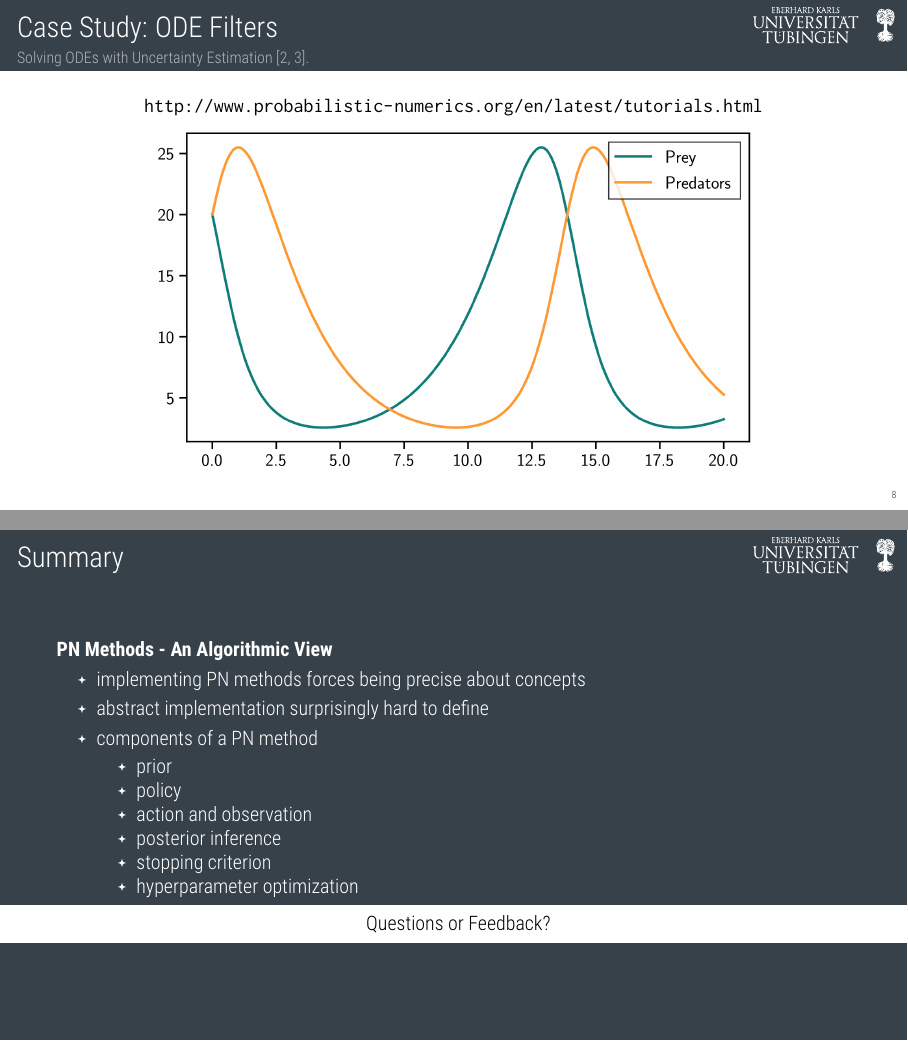
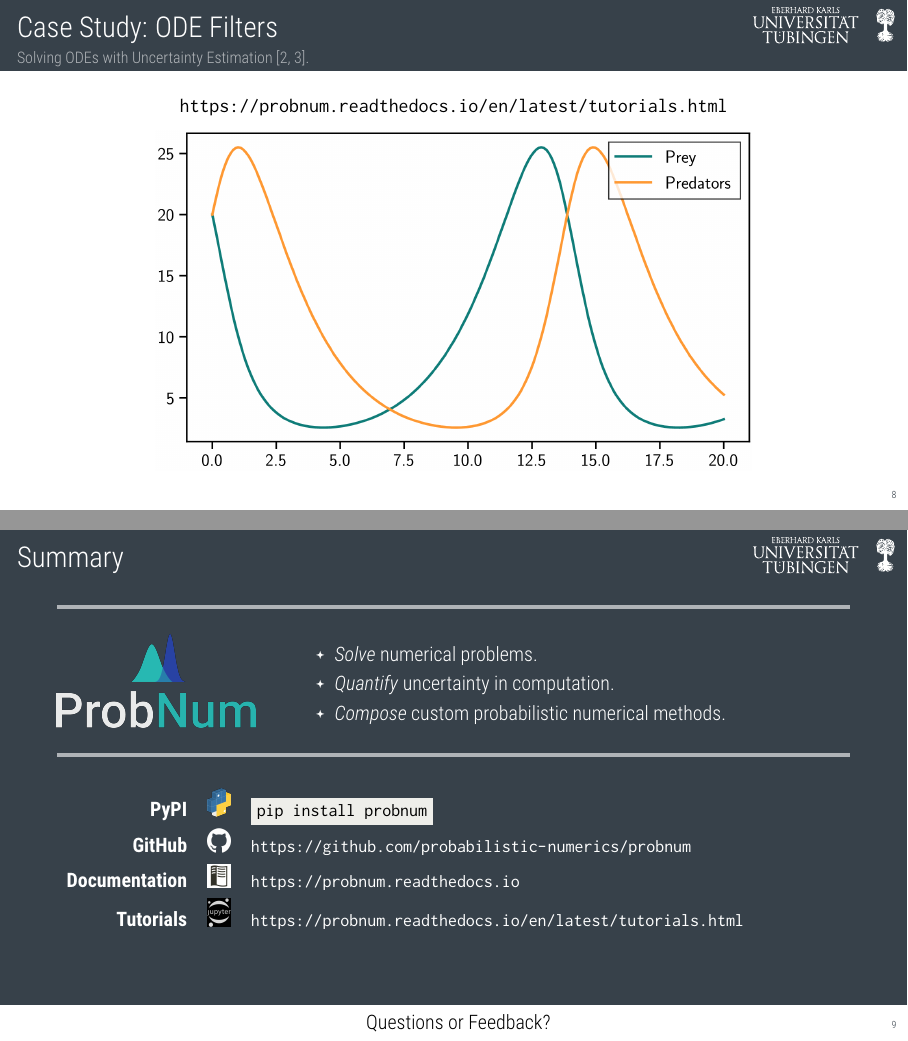
Before and after one commit to JonathanWenger/MCM2021, LaTeX slides (talk.tex): pages 9 and 10 of 11, joined at a grey line. Compiled offline with pdfLaTeX.

Commit message:
final summary slide

```diff
--- a/talk.tex
+++ b/talk.tex
@@ -420,7 +420,7 @@
 	\framesubtitle{Solving ODEs with Uncertainty Estimation \cite{Schober2019,Bosch2021}.}
 
 	\begin{center}
-		\url{http://www.probabilistic-numerics.org/en/latest/tutorials.html}
+		\url{https://probnum.readthedocs.io/en/latest/tutorials.html}
 	\end{center}
 
 	\begin{center}
@@ -434,20 +434,39 @@
 \blackslidetext{
 	\frametitle{Summary}
 
-	\textbf{PN Methods - An Algorithmic View}
+
+	\makebox[\linewidth]{\color{TUgray}{\rule{\textwidth}{2pt}}}
+
+	\begin{columns}[totalwidth=\textwidth]
+
+	\column{.25\textwidth}
+	\centering
+	\includegraphics[width=\textwidth]{figures/probnum_logo_light_text.png}
+
+	\column{.7\textwidth}
+	\vspace{1em}
+
 	\begin{itemize}
-		\item implementing PN methods forces being precise about concepts
-		\item abstract implementation surprisingly hard to define
-		\item components of a PN method
-		      \begin{itemize}
-			      \item prior
-			      \item policy
-			      \item action and observation
-			      \item posterior inference
-			      \item stopping criterion
-			      \item hyperparameter optimization
-		      \end{itemize}
+		\item \textit{Solve} numerical problems.
+		\item \textit{Quantify} uncertainty in computation.
+		\item \textit{Compose} custom probabilistic numerical methods.
 	\end{itemize}
+
+	\vspace{1em}
+	\end{columns}
+
+	\makebox[\linewidth]{\color{TUgray}{\rule{\textwidth}{2pt}}}
+
+	\vspace{1.5em}
+	{\def\arraystretch{1.5}\tabcolsep=0.5em
+	\begin{tabular}{r c m{9cm}}
+	\textbf{PyPI}&	\includegraphics[width=.03\textwidth]{figures/pypi.png}	&	{\small \colorbox{lgra}{\texttt{\textcolor{black}{pip install probnum}}}}\\
+	\textbf{GitHub}&	\includegraphics[width=.03\textwidth]{figures/github-icon.png}	&	{\small \url{https://github.com/probabilistic-numerics/probnum}}\\
+	\textbf{Documentation}	&	\includegraphics[width=.03\textwidth]{figures/readthedocs.png}	&	{\small \url{https://probnum.readthedocs.io}}\\
+	\textbf{Tutorials}	&	\includegraphics[width=.03\textwidth]{figures/jupyter.png}	&	{\small \url{https://probnum.readthedocs.io/en/latest/tutorials.html}}\\
+	\end{tabular}}
+
+	\vspace{3.3em}
 
 	\whiteribbon{\centering Questions or Feedback?}
 
```
Also changed, not shown: figures/github-icon.png (added), figures/jupyter.png (added), figures/probnum_logo_light_text.png (added), figures/pypi.png (added), figures/readthedocs.png (added).
